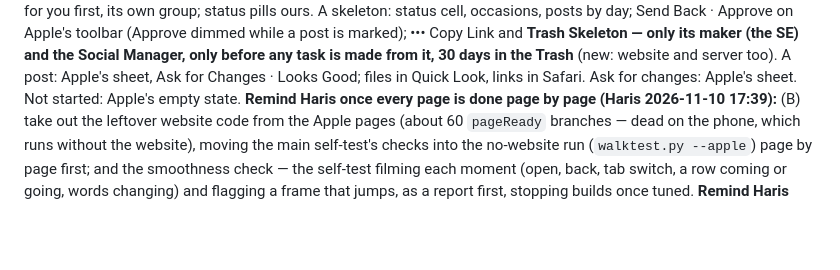
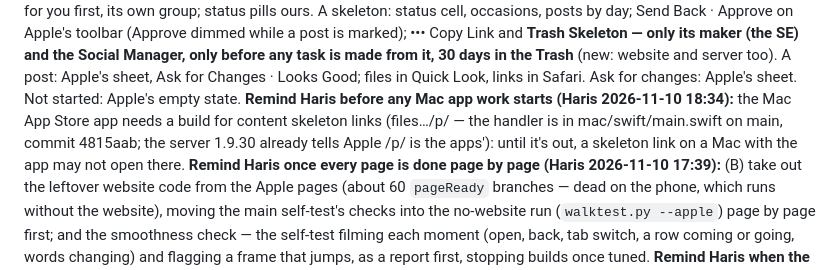
Before and after one commit to e11hq/e11-console, a Markdown page: CLAUDE.md, the part around the change. Rendered like a GitHub page; blank space fills up the shorter version.

Commit message:
CLAUDE.md: remind Haris of the Mac App Store build for skeleton links before Mac work starts
Co-Authored-By: Claude Opus 5.5 <noreply@anthropic.com>
Claude-Session: https://claude.ai/code/session_01BLZbkbofDcnmdddBfSoot6

```diff
--- a/CLAUDE.md
+++ b/CLAUDE.md
@@ -307,6 +307,9 @@ status pills ours. A skeleton: status cell, occasions, posts by day; Send Back
 while a post is marked); ••• Copy Link and **Trash Skeleton — only its maker (the SE) and the Social Manager, only before any
 task is made from it, 30 days in the Trash** (new: website and server too). A post: Apple's sheet, Ask for Changes · Looks
 Good; files in Quick Look, links in Safari. Ask for changes: Apple's sheet. Not started: Apple's empty state.
+**Remind Haris before any Mac app work starts (Haris 2026-11-10 18:34):** the Mac App Store app needs a build for
+content skeleton links (files…/p/<id> — the handler is in mac/swift/main.swift on main, commit 4815aab; the server
+1.9.30 already tells Apple /p/ is the apps'): until it's out, a skeleton link on a Mac with the app may not open there.
 **Remind Haris once every page is done page by page (Haris 2026-11-10 17:39):** (B) take out the leftover website code from
 the Apple pages (about 60 `pageReady` branches — dead on the phone, which runs without the website), moving the main
 self-test's checks into the no-website run (`walktest.py --apple`) page by page first; and the smoothness check — the
```
